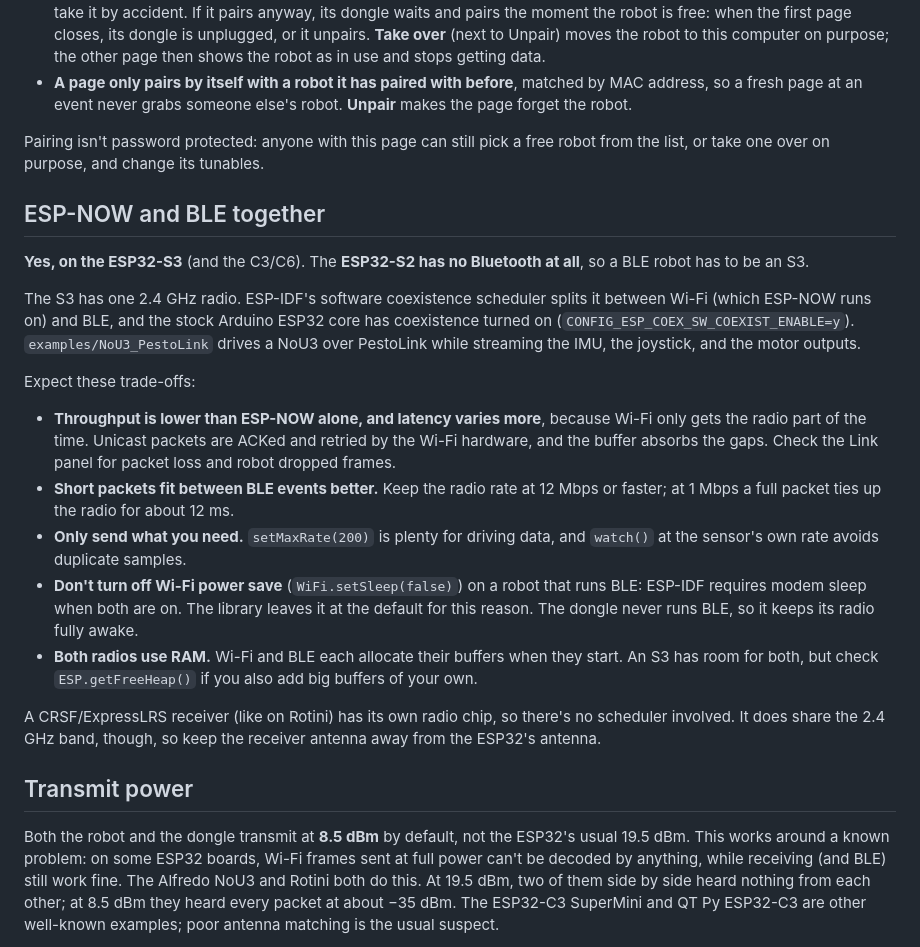
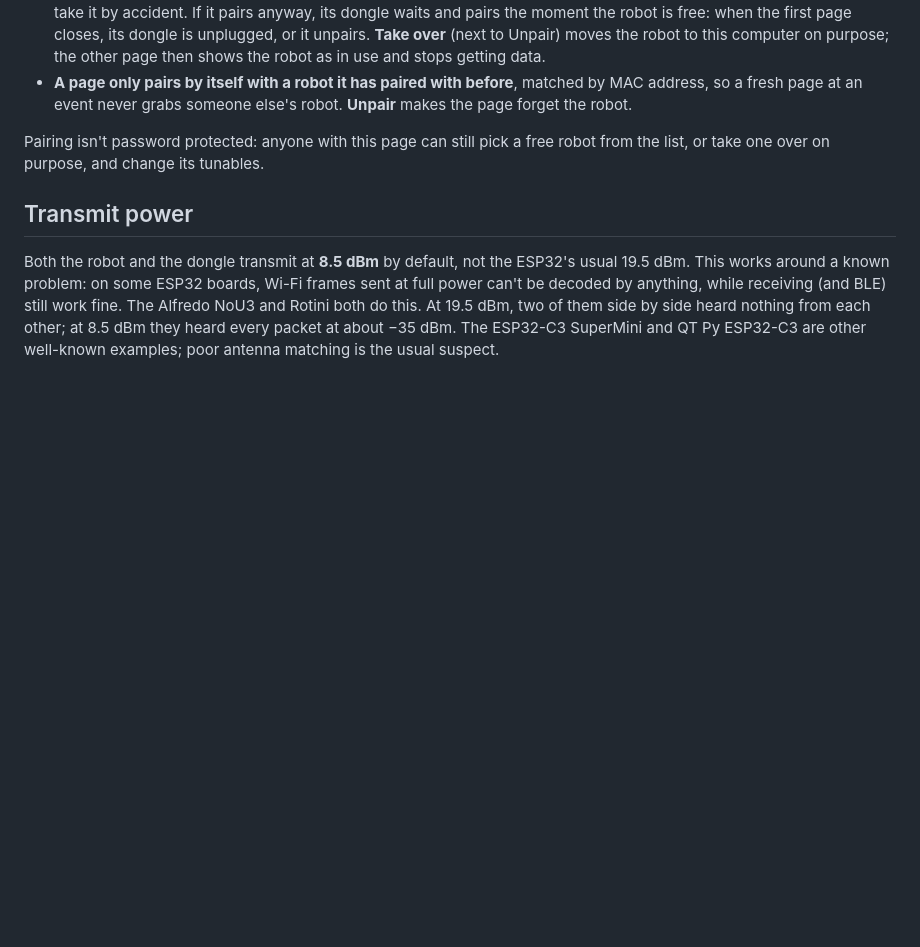
Before and after one commit to AlfredoSystems/AlfredoTelemetry, a Markdown page: README.md, the part around the change. Rendered like a GitHub page; blank space fills up the shorter version.

```diff
--- a/README.md
+++ b/README.md
@@ -81,22 +81,6 @@ CSV files have one row per frame. The first column is `time_s`, starting at 0, f
 
 Pairing isn't password protected: anyone with this page can still pick a free robot from the list, or take one over on purpose, and change its tunables.
 
-## ESP-NOW and BLE together
-
-**Yes, on the ESP32-S3** (and the C3/C6). The **ESP32-S2 has no Bluetooth at all**, so a BLE robot has to be an S3.
-
-The S3 has one 2.4 GHz radio. ESP-IDF's software coexistence scheduler splits it between Wi-Fi (which ESP-NOW runs on) and BLE, and the stock Arduino ESP32 core has coexistence turned on (`CONFIG_ESP_COEX_SW_COEXIST_ENABLE=y`). `examples/NoU3_PestoLink` drives a NoU3 over PestoLink while streaming the IMU, the joystick, and the motor outputs.
-
-Expect these trade-offs:
-
-- **Throughput is lower than ESP-NOW alone, and latency varies more**, because Wi-Fi only gets the radio part of the time. Unicast packets are ACKed and retried by the Wi-Fi hardware, and the buffer absorbs the gaps. Check the Link panel for packet loss and robot dropped frames.
-- **Short packets fit between BLE events better.** Keep the radio rate at 12 Mbps or faster; at 1 Mbps a full packet ties up the radio for about 12 ms.
-- **Only send what you need.** `setMaxRate(200)` is plenty for driving data, and `watch()` at the sensor's own rate avoids duplicate samples.
-- **Don't turn off Wi-Fi power save** (`WiFi.setSleep(false)`) on a robot that runs BLE: ESP-IDF requires modem sleep when both are on. The library leaves it at the default for this reason. The dongle never runs BLE, so it keeps its radio fully awake.
-- **Both radios use RAM.** Wi-Fi and BLE each allocate their buffers when they start. An S3 has room for both, but check `ESP.getFreeHeap()` if you also add big buffers of your own.
-
-A CRSF/ExpressLRS receiver (like on Rotini) has its own radio chip, so there's no scheduler involved. It does share the 2.4 GHz band, though, so keep the receiver antenna away from the ESP32's antenna.
-
 ## Transmit power
 
 Both the robot and the dongle transmit at **8.5 dBm** by default, not the ESP32's usual 19.5 dBm. This works around a known problem: on some ESP32 boards, Wi-Fi frames sent at full power can't be decoded by anything, while receiving (and BLE) still work fine. The Alfredo NoU3 and Rotini both do this. At 19.5 dBm, two of them side by side heard nothing from each other; at 8.5 dBm they heard every packet at about −35 dBm. The ESP32-C3 SuperMini and QT Py ESP32-C3 are other well-known examples; poor antenna matching is the usual suspect.
```
